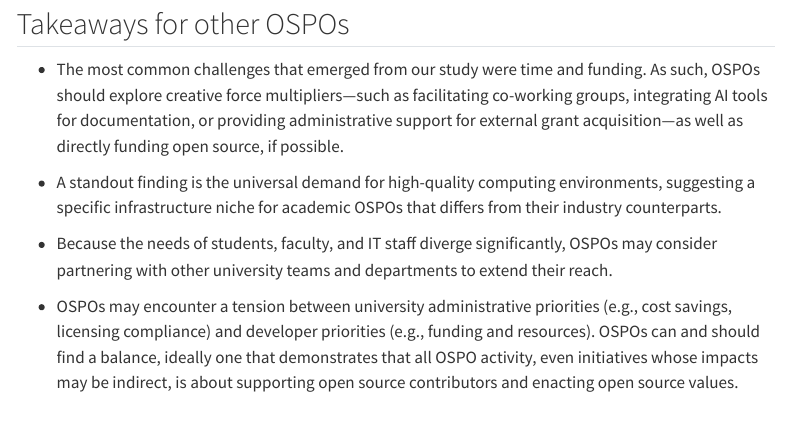
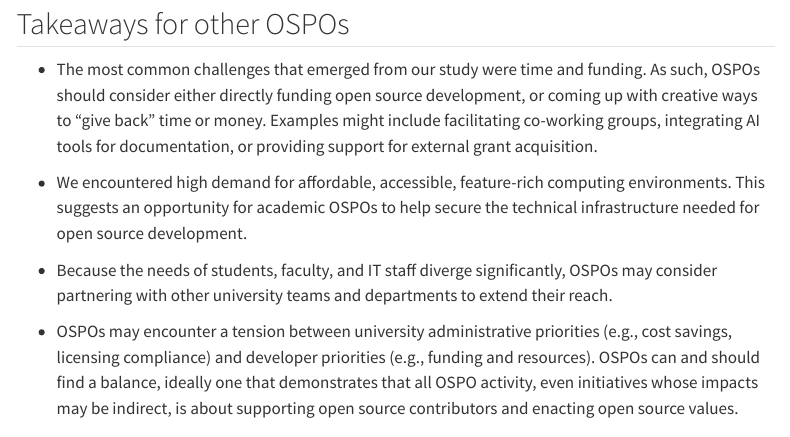
Before and after one commit to UC-OSPO-Network/ospo-survey-website, a Quarto document (index.qmd): the page in a window 1100 px wide, from 540 px down. Rendered offline with R 4.5, knitr and Pandoc in place of Quarto, with nearby package versions; menus at the side of the page are left out.

```diff
--- a/custom.scss
+++ b/custom.scss
@@ -1,11 +1,11 @@
 /*-- scss:defaults --*/
 $navbar-bg: #005581;
 $navbar-fg: #ffffff;
-$navbar-hl: #5abff2;
+// $navbar-hl: #5abff2;
 
 $footer-bg: #005581;
 $footer-fg: #ffffff;
-$footer-hl: #5abff2;
+
 
 /*-- scss:rules --*/
 
@@ -20,5 +20,5 @@
 .navbar-nav .nav-link.active {
     border-bottom: 3px solid #ffff;
     /* Add a tiny bit of space so the line isn't touching the letters */
-    padding-bottom: 2px;
+    padding: 1px;
 }
--- a/index.qmd
+++ b/index.qmd
@@ -15,9 +15,9 @@
 ![A person walking through a snowy forest](images/kevin-mueller-lHs2IZQTx5Y-unsplash.jpg){width=75% fig-align="center"}
 
 ## Takeaways for other OSPOs
-* The most common challenges that emerged from our study were time and funding. As such, OSPOs should explore creative force multipliers—such as facilitating co-working groups, integrating AI tools for documentation, or providing administrative support for external grant acquisition—as well as directly funding open source, if possible.
+* The most common challenges that emerged from our study were time and funding. As such, OSPOs should consider either directly funding open source development, or coming up with creative ways to "give back" time or money. Examples might include facilitating co-working groups, integrating AI tools for documentation, or providing support for external grant acquisition.
 
-* A standout finding is the universal demand for high-quality computing environments, suggesting a specific infrastructure niche for academic OSPOs that differs from their industry counterparts.
+* We encountered high demand for affordable, accessible, feature-rich computing environments. This suggests an opportunity for academic OSPOs to help secure the technical infrastructure needed for open source development.
 
 * Because the needs of students, faculty, and IT staff diverge significantly, OSPOs may consider partnering with other university teams and departments to extend their reach.
 
```
